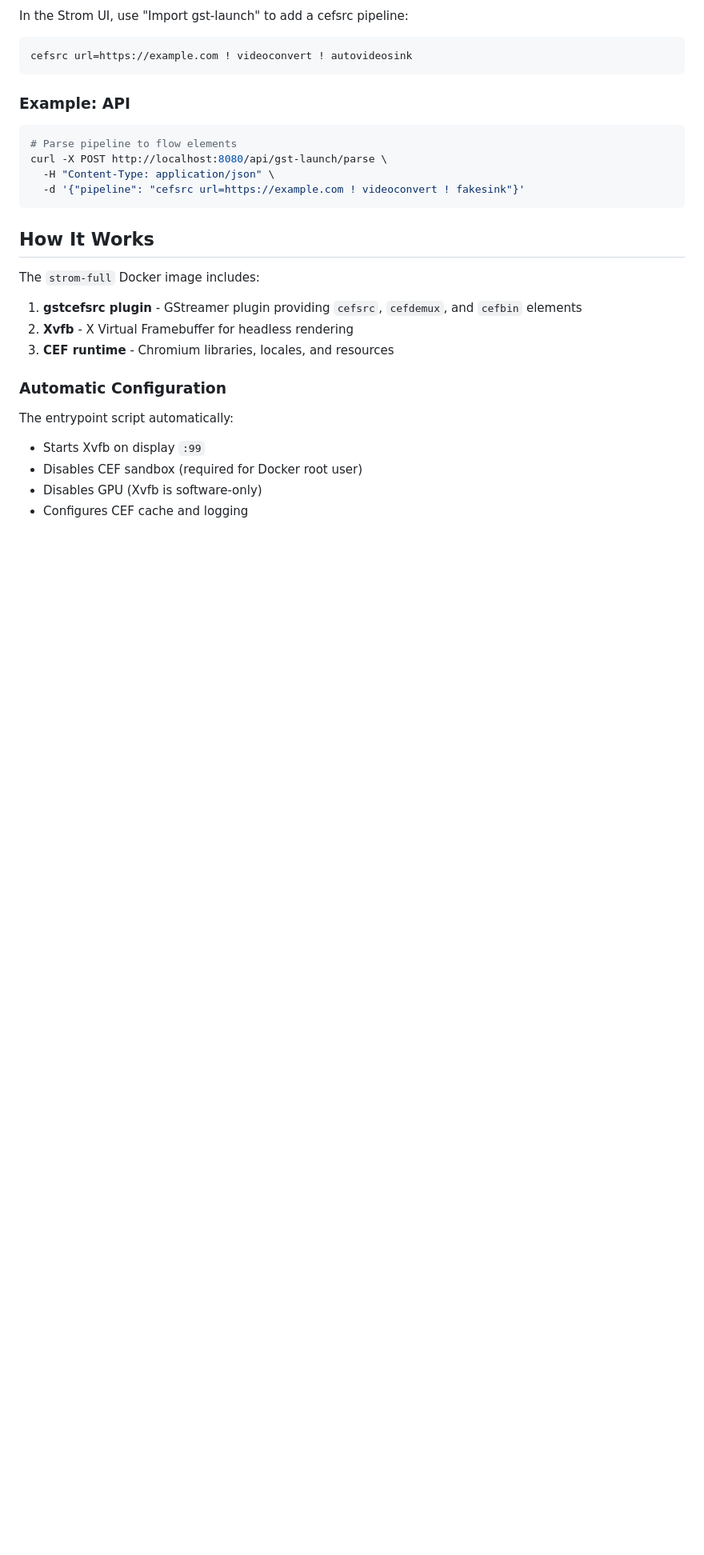
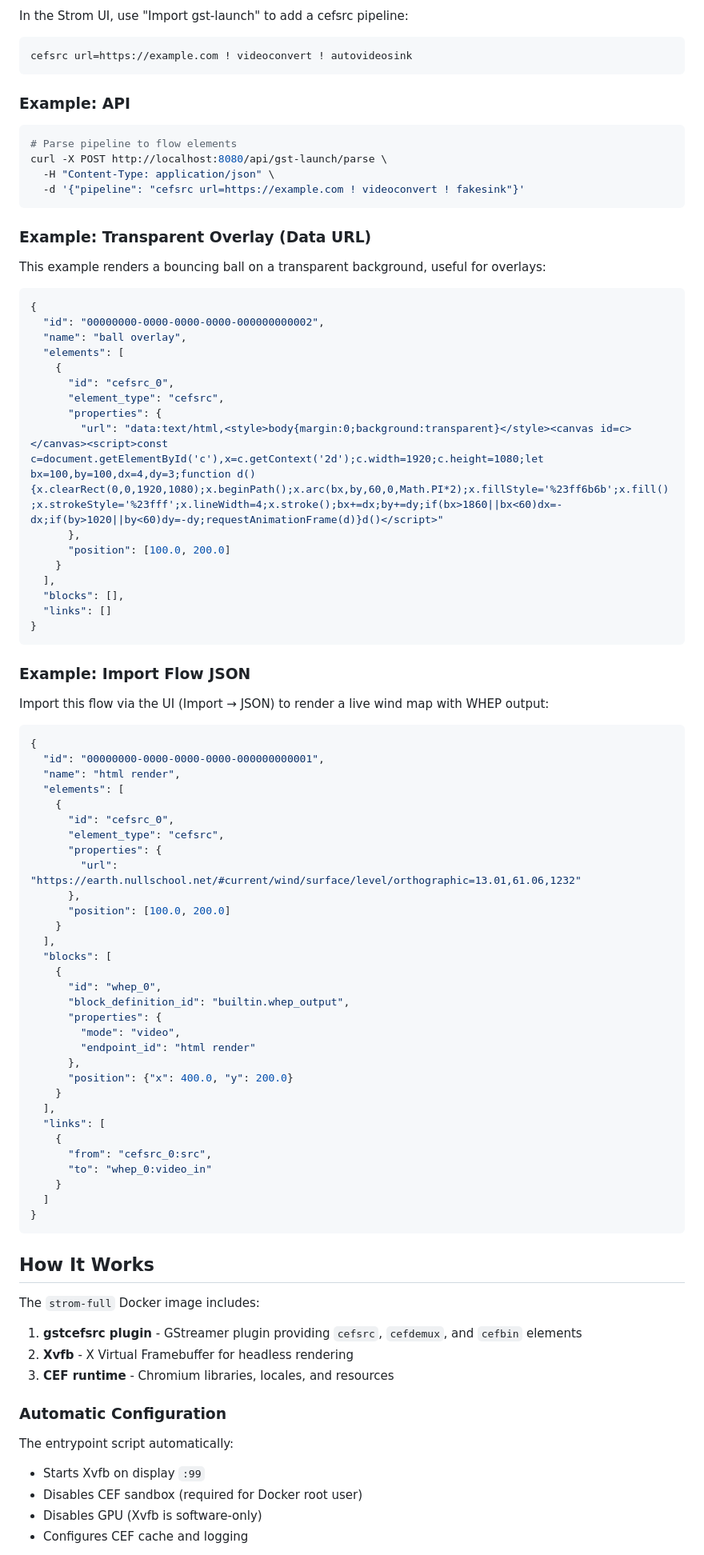
Before and after one commit to eyevinn-osaas/strom, a Markdown page: docs/HTML_RENDER.md, the part around the change. Shown at 80% size. GitHub-like rendering; blank space fills up the shorter version.

Commit message:
docs: add example flows to HTML_RENDER.md (#259)
- Add bouncing ball data URL example (transparent overlay)
- Add wind map flow JSON example with WHEP output

🤖 Generated with [Claude Code](https://claude.com/claude-code)

Co-authored-by: Per Enstedt <per.enstedt@svt.se>
Co-authored-by: Claude Opus 4.5 <noreply@anthropic.com>

````diff
--- a/docs/HTML_RENDER.md
+++ b/docs/HTML_RENDER.md
@@ -52,6 +52,67 @@ cefsrc url=https://example.com ! videoconvert ! autovideosink
 curl -X POST http://localhost:8080/api/gst-launch/parse \
   -H "Content-Type: application/json" \
   -d '{"pipeline": "cefsrc url=https://example.com ! videoconvert ! fakesink"}'
+```
+
+### Example: Transparent Overlay (Data URL)
+
+This example renders a bouncing ball on a transparent background, useful for overlays:
+
+```json
+{
+  "id": "00000000-0000-0000-0000-000000000002",
+  "name": "ball overlay",
+  "elements": [
+    {
+      "id": "cefsrc_0",
+      "element_type": "cefsrc",
+      "properties": {
+        "url": "data:text/html,<style>body{margin:0;background:transparent}</style><canvas id=c></canvas><script>const c=document.getElementById('c'),x=c.getContext('2d');c.width=1920;c.height=1080;let bx=100,by=100,dx=4,dy=3;function d(){x.clearRect(0,0,1920,1080);x.beginPath();x.arc(bx,by,60,0,Math.PI*2);x.fillStyle='%23ff6b6b';x.fill();x.strokeStyle='%23fff';x.lineWidth=4;x.stroke();bx+=dx;by+=dy;if(bx>1860||bx<60)dx=-dx;if(by>1020||by<60)dy=-dy;requestAnimationFrame(d)}d()</script>"
+      },
+      "position": [100.0, 200.0]
+    }
+  ],
+  "blocks": [],
+  "links": []
+}
+```
+
+### Example: Import Flow JSON
+
+Import this flow via the UI (Import → JSON) to render a live wind map with WHEP output:
+
+```json
+{
+  "id": "00000000-0000-0000-0000-000000000001",
+  "name": "html render",
+  "elements": [
+    {
+      "id": "cefsrc_0",
+      "element_type": "cefsrc",
+      "properties": {
+        "url": "https://earth.nullschool.net/#current/wind/surface/level/orthographic=13.01,61.06,1232"
+      },
+      "position": [100.0, 200.0]
+    }
+  ],
+  "blocks": [
+    {
+      "id": "whep_0",
+      "block_definition_id": "builtin.whep_output",
+      "properties": {
+        "mode": "video",
+        "endpoint_id": "html render"
+      },
+      "position": {"x": 400.0, "y": 200.0}
+    }
+  ],
+  "links": [
+    {
+      "from": "cefsrc_0:src",
+      "to": "whep_0:video_in"
+    }
+  ]
+}
 ```
 
 ## How It Works
````
